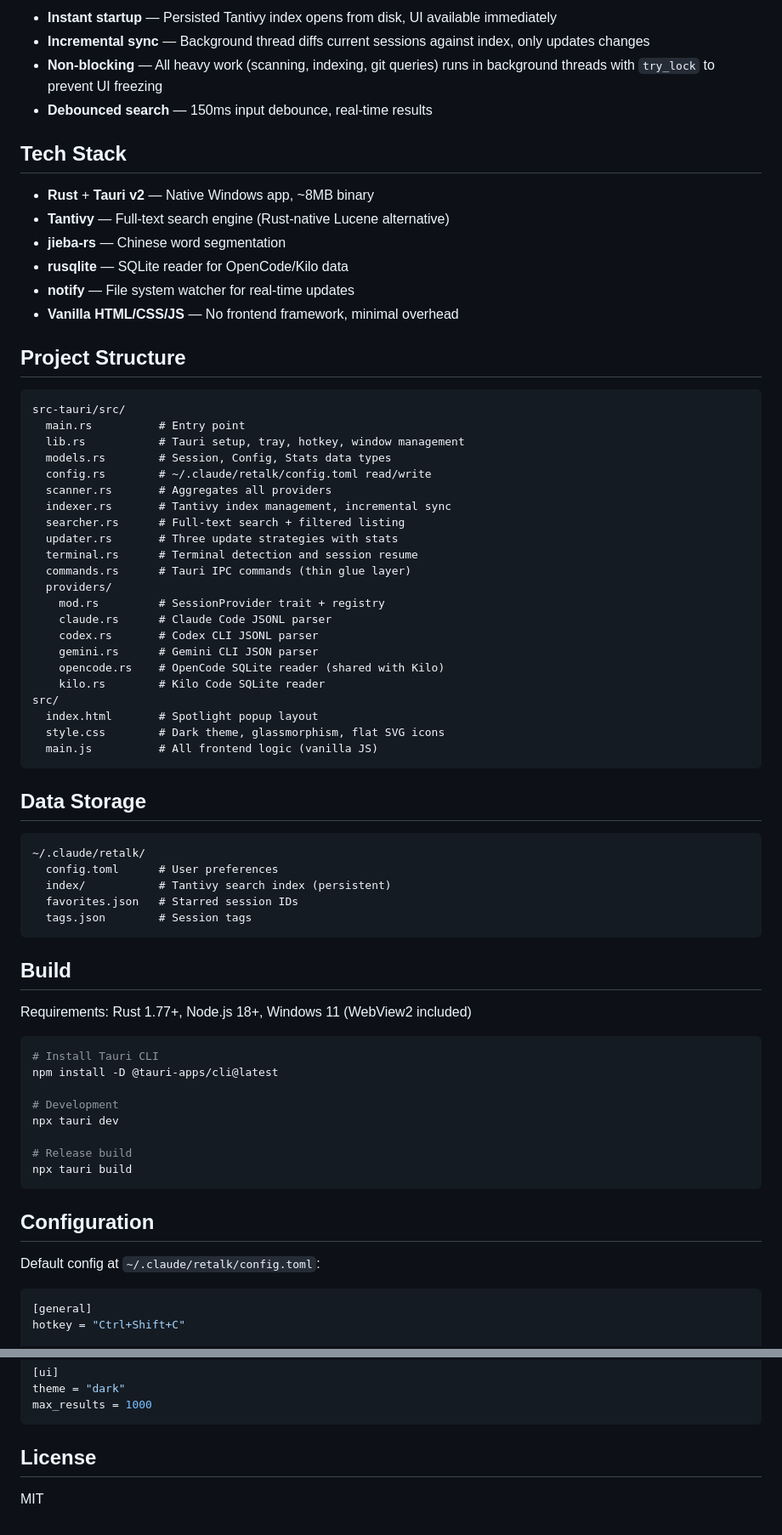
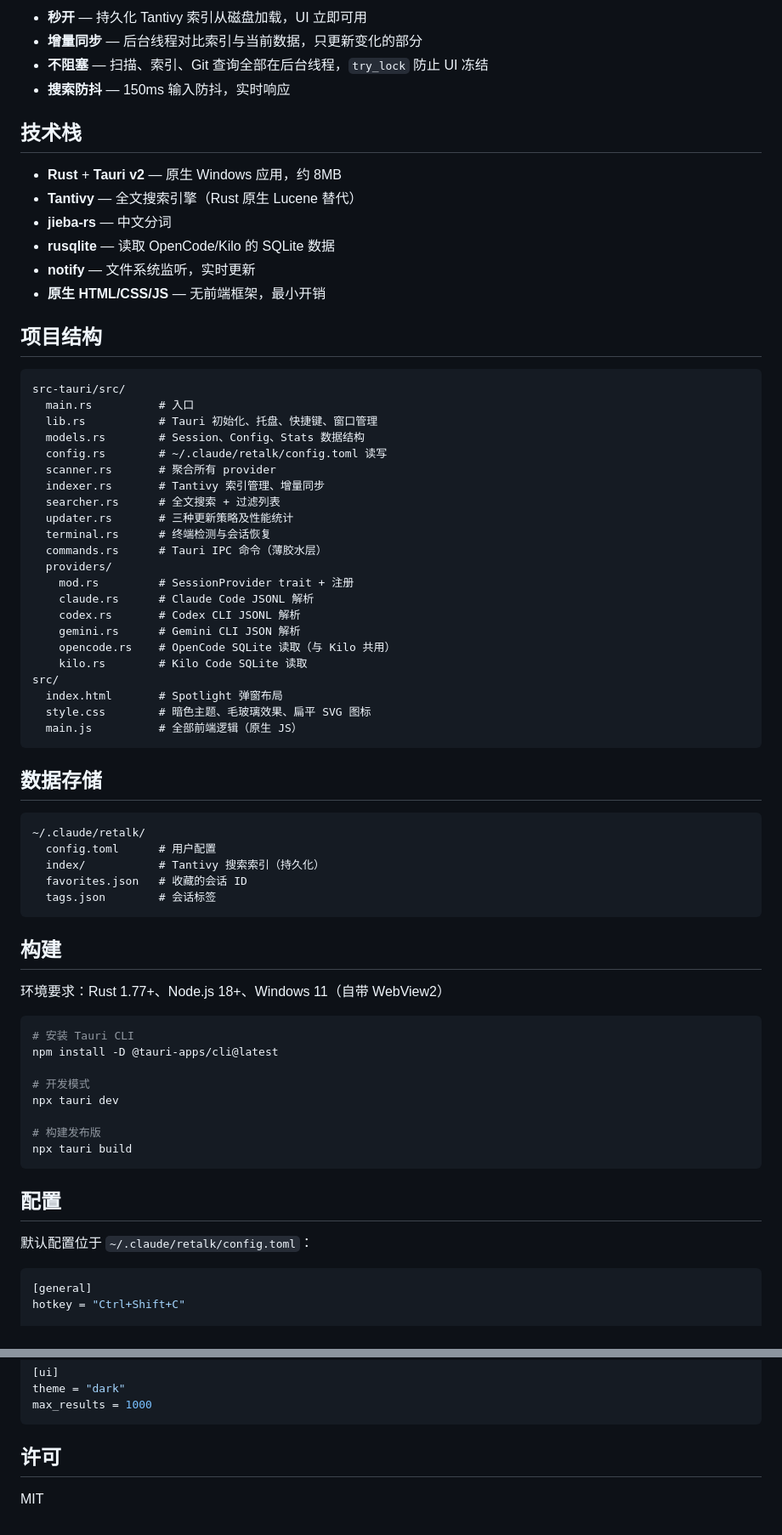
Before and after one commit to akapril/retalk-claude, a Markdown page: README.md, 2 parts joined by grey strips. Shown at 85% size. Rendered like a GitHub page.

Commit message:
docs: README 改为中文版
Co-Authored-By: Claude Opus 4.6 (1M context) <noreply@anthropic.com>

````diff
--- a/README.md
+++ b/README.md
@@ -71,73 +72,73 @@ When you work with multiple AI coding tools across many projects, finding and re
 
-- **Instant startup** — Persisted Tantivy index opens from disk, UI available immediately
-- **Incremental sync** — Background thread diffs current sessions against index, only updates changes
-- **Non-blocking** — All heavy work (scanning, indexing, git queries) runs in background threads with `try_lock` to prevent UI freezing
-- **Debounced search** — 150ms input debounce, real-time results
+- **秒开** — 持久化 Tantivy 索引从磁盘加载，UI 立即可用
+- **增量同步** — 后台线程对比索引与当前数据，只更新变化的部分
+- **不阻塞** — 扫描、索引、Git 查询全部在后台线程，`try_lock` 防止 UI 冻结
+- **搜索防抖** — 150ms 输入防抖，实时响应
 
-## Tech Stack
+## 技术栈
 
-- **Rust** + **Tauri v2** — Native Windows app, ~8MB binary
-- **Tantivy** — Full-text search engine (Rust-native Lucene alternative)
-- **jieba-rs** — Chinese word segmentation
-- **rusqlite** — SQLite reader for OpenCode/Kilo data
-- **notify** — File system watcher for real-time updates
-- **Vanilla HTML/CSS/JS** — No frontend framework, minimal overhead
+- **Rust** + **Tauri v2** — 原生 Windows 应用，约 8MB
+- **Tantivy** — 全文搜索引擎（Rust 原生 Lucene 替代）
+- **jieba-rs** — 中文分词
+- **rusqlite** — 读取 OpenCode/Kilo 的 SQLite 数据
+- **notify** — 文件系统监听，实时更新
+- **原生 HTML/CSS/JS** — 无前端框架，最小开销
 
-## Project Structure
+## 项目结构
 
 ```
 src-tauri/src/
-  main.rs          # Entry point
-  lib.rs           # Tauri setup, tray, hotkey, window management
-  models.rs        # Session, Config, Stats data types
-  config.rs        # ~/.claude/retalk/config.toml read/write
-  scanner.rs       # Aggregates all providers
-  indexer.rs       # Tantivy index management, incremental sync
-  searcher.rs      # Full-text search + filtered listing
-  updater.rs       # Three update strategies with stats
-  terminal.rs      # Terminal detection and session resume
-  commands.rs      # Tauri IPC commands (thin glue layer)
+  main.rs          # 入口
+  lib.rs           # Tauri 初始化、托盘、快捷键、窗口管理
+  models.rs        # Session、Config、Stats 数据结构
+  config.rs        # ~/.claude/retalk/config.toml 读写
+  scanner.rs       # 聚合所有 provider
+  indexer.rs       # Tantivy 索引管理、增量同步
+  searcher.rs      # 全文搜索 + 过滤列表
+  updater.rs       # 三种更新策略及性能统计
+  terminal.rs      # 终端检测与会话恢复
+  commands.rs      # Tauri IPC 命令（薄胶水层）
   providers/
-    mod.rs         # SessionProvider trait + registry
-    claude.rs      # Claude Code JSONL parser
-    codex.rs       # Codex CLI JSONL parser
-    gemini.rs      # Gemini CLI JSON parser
-    opencode.rs    # OpenCode SQLite reader (shared with Kilo)
-    kilo.rs        # Kilo Code SQLite reader
+    mod.rs         # SessionProvider trait + 注册
+    claude.rs      # Claude Code JSONL 解析
+    codex.rs       # Codex CLI JSONL 解析
+    gemini.rs      # Gemini CLI JSON 解析
+    opencode.rs    # OpenCode SQLite 读取（与 Kilo 共用）
+    kilo.rs        # Kilo Code SQLite 读取
 src/
-  index.html       # Spotlight popup layout
-  style.css        # Dark theme, glassmorphism, flat SVG icons
-  main.js          # All frontend logic (vanilla JS)
+  index.html       # Spotlight 弹窗布局
+  style.css        # 暗色主题、毛玻璃效果、扁平 SVG 图标
+  main.js          # 全部前端逻辑（原生 JS）
 ```
 
-## Data Storage
+## 数据存储
 
 ```
 ~/.claude/retalk/
-  config.toml      # User preferences
-  index/           # Tantivy search index (persistent)
-  favorites.json   # Starred session IDs
-  tags.json        # Session tags
+  config.toml      # 用户配置
+  index/           # Tantivy 搜索索引（持久化）
+  favorites.json   # 收藏的会话 ID
+  tags.json        # 会话标签
 ```
 
-## Build
+## 构建
 
-Requirements: Rust 1.77+, Node.js 18+, Windows 11 (WebView2 included)
+环境要求：Rust 1.77+、Node.js 18+、Windows 11（自带 WebView2）
 
 ```bash
-# Install Tauri CLI
+# 安装 Tauri CLI
 npm install -D @tauri-apps/cli@latest
 
-# Development
+# 开发模式
 npx tauri dev
 
-# Release build
+# 构建发布版
 npx tauri build
 ```
 
-## Configuration
+## 配置
 
-Default config at `~/.claude/retalk/config.toml`:
+默认配置位于 `~/.claude/retalk/config.toml`：
 
 ```toml
 [general]
@@ -157,6 +158,6 @@ theme = "dark"
 max_results = 1000
 ```
 
-## License
+## 许可
 
 MIT
````
Also changed, not shown: other parts of README.md (+51 -50 lines).
